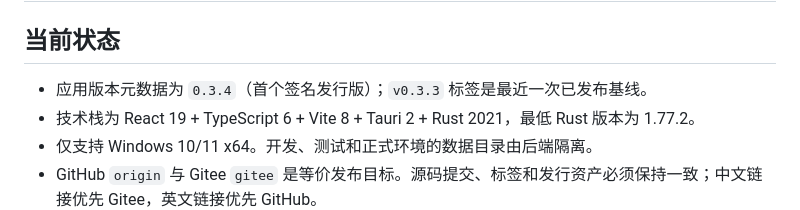
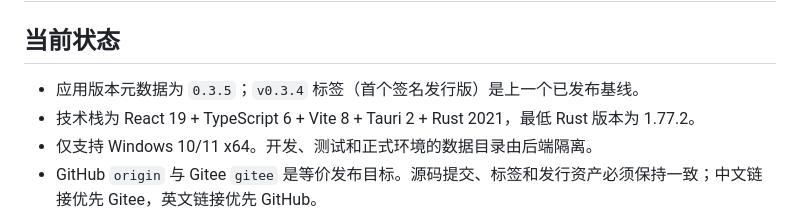
Before and after one commit to byteswalk/stacker, a Markdown page: docs/development.md, the part around the change. GitHub-like rendering.

```diff
--- a/docs/development.md
+++ b/docs/development.md
@@ -2,7 +2,7 @@
 
 ## 当前状态
 
-- 应用版本元数据为 `0.3.4`（首个签名发行版）；`v0.3.3` 标签是最近一次已发布基线。
+- 应用版本元数据为 `0.3.5`；`v0.3.4` 标签（首个签名发行版）是上一个已发布基线。
 - 技术栈为 React 19 + TypeScript 6 + Vite 8 + Tauri 2 + Rust 2021，最低 Rust 版本为 1.77.2。
 - 仅支持 Windows 10/11 x64。开发、测试和正式环境的数据目录由后端隔离。
 - GitHub `origin` 与 Gitee `gitee` 是等价发布目标。源码提交、标签和发行资产必须保持一致；中文链接优先 Gitee，英文链接优先 GitHub。
```
Also changed, not shown: README.md (+3 -3 lines), README.zh-CN.md (+3 -3 lines), assets/screenshots/environment-check.png, assets/screenshots/zh-CN/environment-check.png, 5 other files.
